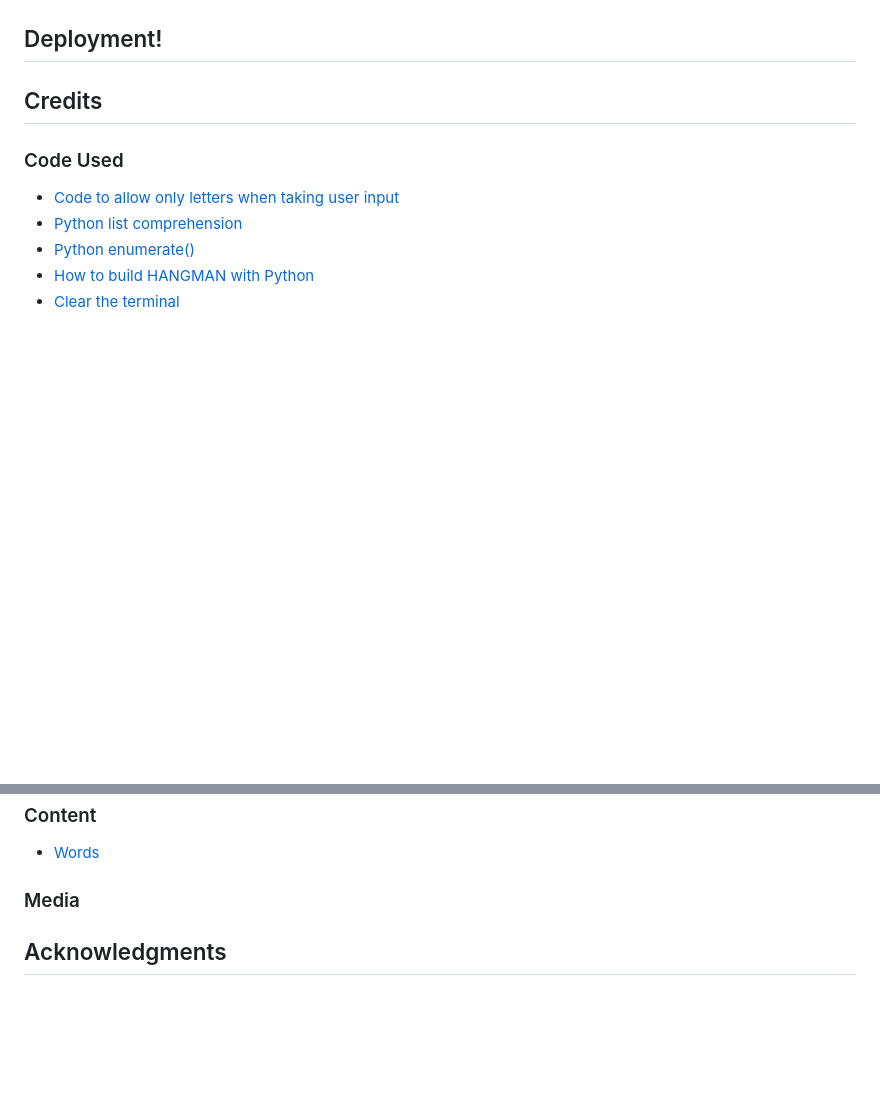
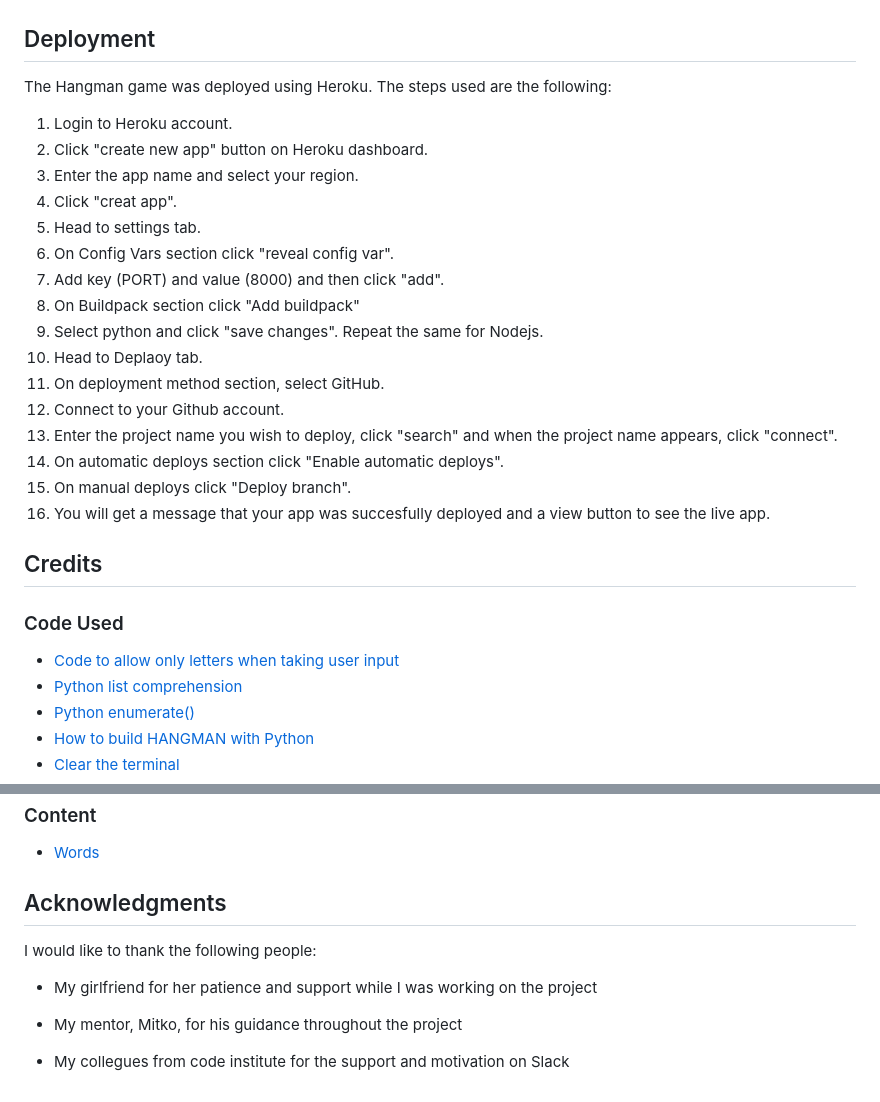
Before and after one commit to jmanager25/hangman-game, a Markdown page: README.md, 2 parts joined by grey strips. GitHub-like rendering; blank space fills up the shorter version.

Commit message:
Add deployment and acknowledgments to the readme file

```diff
--- a/README.md
+++ b/README.md
@@ -183,7 +183,26 @@ During the development of this project I have encountered and fixed the followin
 ![Heroku bug](assets/images/heroku-bug.png)
 ![Heroku bug](assets/images/heroku-bug1.png)
 
-## Deployment!
+## Deployment
+
+The Hangman game was deployed using Heroku. The steps used are the following:
+
+1. Login to Heroku account.
+2. Click "create new app" button on Heroku dashboard.
+3. Enter the app name and select your region.
+4. Click "creat app".
+5. Head to settings tab.
+6. On Config Vars section click "reveal config var".
+7. Add key (PORT) and value (8000) and then click "add".
+8. On Buildpack section click "Add buildpack"
+9. Select python and click "save changes". Repeat the same for Nodejs.
+10. Head to Deplaoy tab.
+11. On deployment method section, select GitHub.
+12. Connect to your Github account.
+13. Enter the project name you wish to deploy, click "search" and when the project name appears, click "connect".
+14. On automatic deploys section click "Enable automatic deploys".
+15. On manual deploys click "Deploy branch".
+16. You will get a message that your app was succesfully deployed and a view button to see the live app.
 
 ## Credits
 
@@ -199,6 +218,12 @@ During the development of this project I have encountered and fixed the followin
 ### Content
 * [Words](https://www.randomlists.com/random-words?dup=false&qty=50)
 
-### Media
+## Acknowledgments
 
-## Acknowledgments
+I would like to thank the following people:
+
+* My girlfriend for her patience and support while I was working on the project
+
+* My mentor, Mitko, for his guidance throughout the project
+
+* My collegues from code institute for the support and motivation on Slack
```
